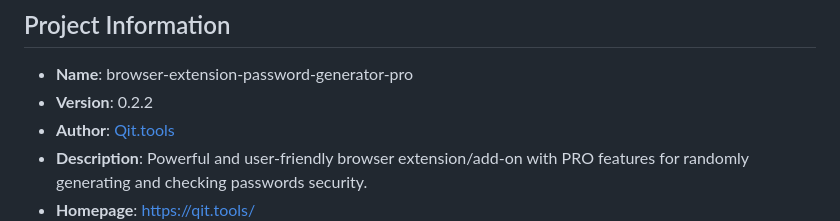
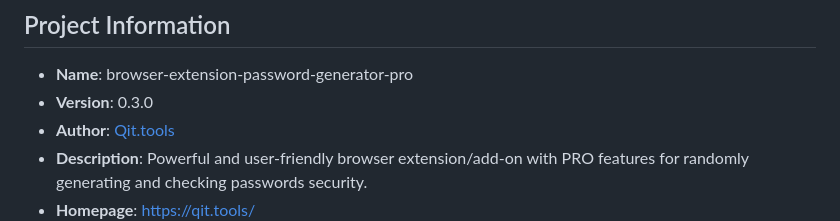
Before and after one commit to Qit-tools/browser-extension-password-generator-pro, a Markdown page: README.md, the part around the change. Drawn GitHub-style.

```diff
--- a/README.md
+++ b/README.md
@@ -104,7 +104,7 @@ This project is licensed under the MIT License. See the [LICENSE](LICENSE) file
 ## Project Information
 
 - **Name**: browser-extension-password-generator-pro
-- **Version**: 0.2.2
+- **Version**: 0.3.0
 - **Author**: [Qit.tools](https://qit.tools/)
 - **Description**: Powerful and user-friendly browser extension/add-on with PRO features for randomly generating and checking passwords security.
 - **Homepage**: [https://qit.tools/](https://qit.tools/)
```
